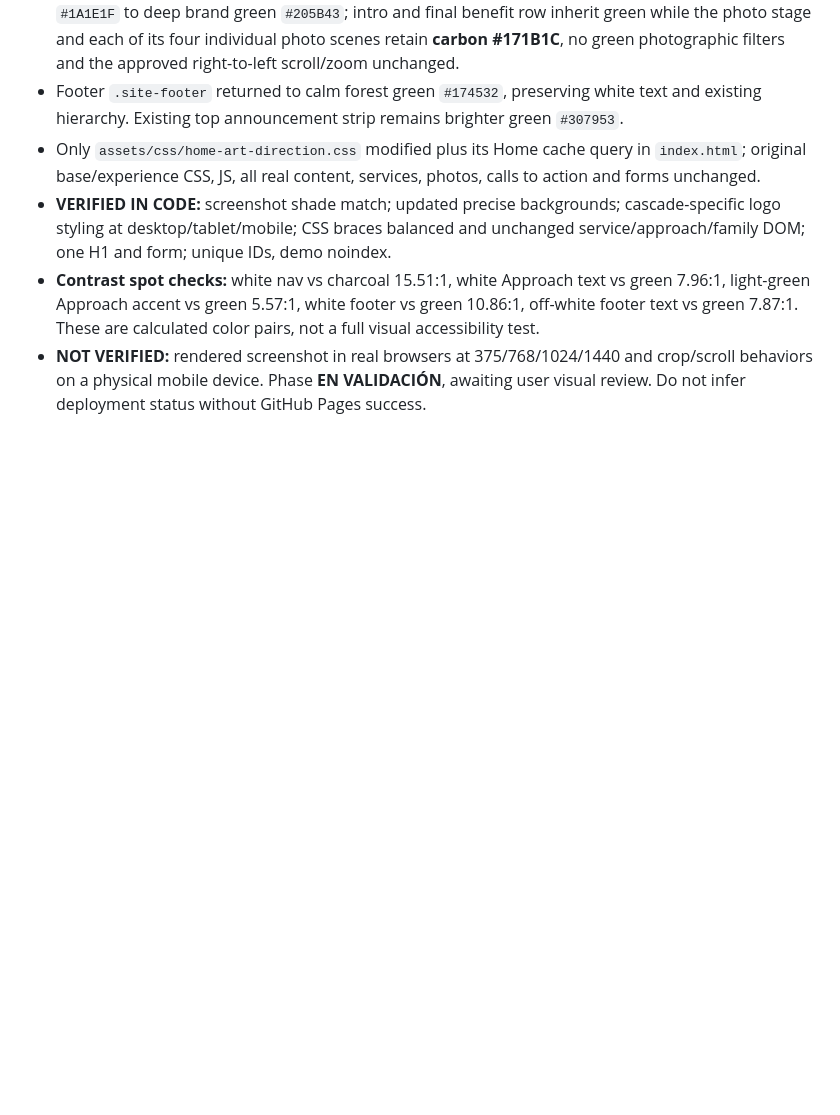
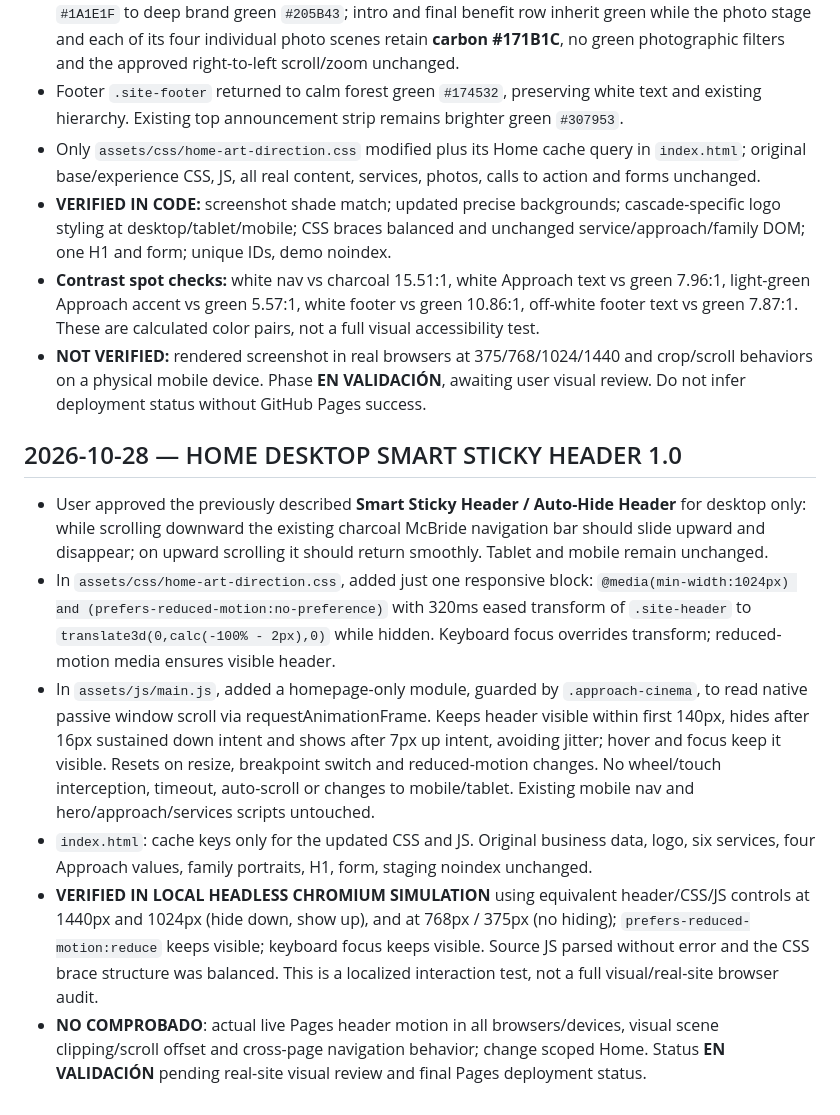
Before and after one commit to atrezzostudiosv-spec/mcbride-sons-plumbing, a Markdown page: ATREZZO-PROJECT-STATUS.md, the part around the change. Rendered like a GitHub page; blank space fills up the shorter version.

Commit message:
Document approved desktop-only hide-on-down/show-on-up header, tests and remaining visual QA

```diff
--- a/ATREZZO-PROJECT-STATUS.md
+++ b/ATREZZO-PROJECT-STATUS.md
@@ -268,3 +268,11 @@ Updated: 2026-10-24
 - **VERIFIED IN CODE:** screenshot shade match; updated precise backgrounds; cascade-specific logo styling at desktop/tablet/mobile; CSS braces balanced and unchanged service/approach/family DOM; one H1 and form; unique IDs, demo noindex.
 - **Contrast spot checks:** white nav vs charcoal 15.51:1, white Approach text vs green 7.96:1, light-green Approach accent vs green 5.57:1, white footer vs green 10.86:1, off-white footer text vs green 7.87:1. These are calculated color pairs, not a full visual accessibility test.
 - **NOT VERIFIED:** rendered screenshot in real browsers at 375/768/1024/1440 and crop/scroll behaviors on a physical mobile device. Phase **EN VALIDACIÓN**, awaiting user visual review. Do not infer deployment status without GitHub Pages success.
+
+## 2026-10-28 — HOME DESKTOP SMART STICKY HEADER 1.0
+- User approved the previously described **Smart Sticky Header / Auto-Hide Header** for desktop only: while scrolling downward the existing charcoal McBride navigation bar should slide upward and disappear; on upward scrolling it should return smoothly. Tablet and mobile remain unchanged.
+- In `assets/css/home-art-direction.css`, added just one responsive block: `@media(min-width:1024px) and (prefers-reduced-motion:no-preference)` with 320ms eased transform of `.site-header` to `translate3d(0,calc(-100% - 2px),0)` while hidden. Keyboard focus overrides transform; reduced-motion media ensures visible header.
+- In `assets/js/main.js`, added a homepage-only module, guarded by `.approach-cinema`, to read native passive window scroll via requestAnimationFrame. Keeps header visible within first 140px, hides after 16px sustained down intent and shows after 7px up intent, avoiding jitter; hover and focus keep it visible. Resets on resize, breakpoint switch and reduced-motion changes. No wheel/touch interception, timeout, auto-scroll or changes to mobile/tablet. Existing mobile nav and hero/approach/services scripts untouched.
+- `index.html`: cache keys only for the updated CSS and JS. Original business data, logo, six services, four Approach values, family portraits, H1, form, staging noindex unchanged.
+- **VERIFIED IN LOCAL HEADLESS CHROMIUM SIMULATION** using equivalent header/CSS/JS controls at 1440px and 1024px (hide down, show up), and at 768px / 375px (no hiding); `prefers-reduced-motion:reduce` keeps visible; keyboard focus keeps visible. Source JS parsed without error and the CSS brace structure was balanced. This is a localized interaction test, not a full visual/real-site browser audit.
+- **NO COMPROBADO**: actual live Pages header motion in all browsers/devices, visual scene clipping/scroll offset and cross-page navigation behavior; change scoped Home. Status **EN VALIDACIÓN** pending real-site visual review and final Pages deployment status.
```
